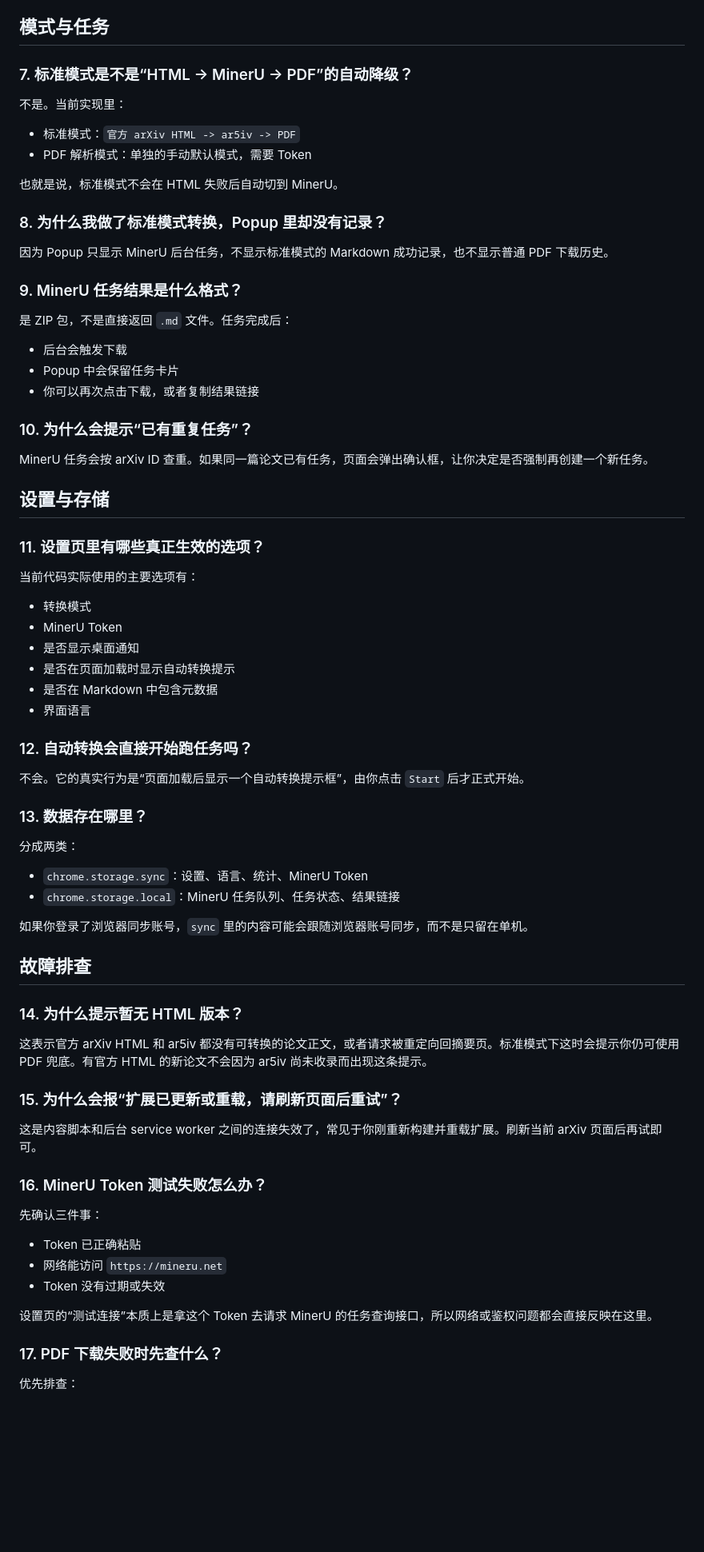
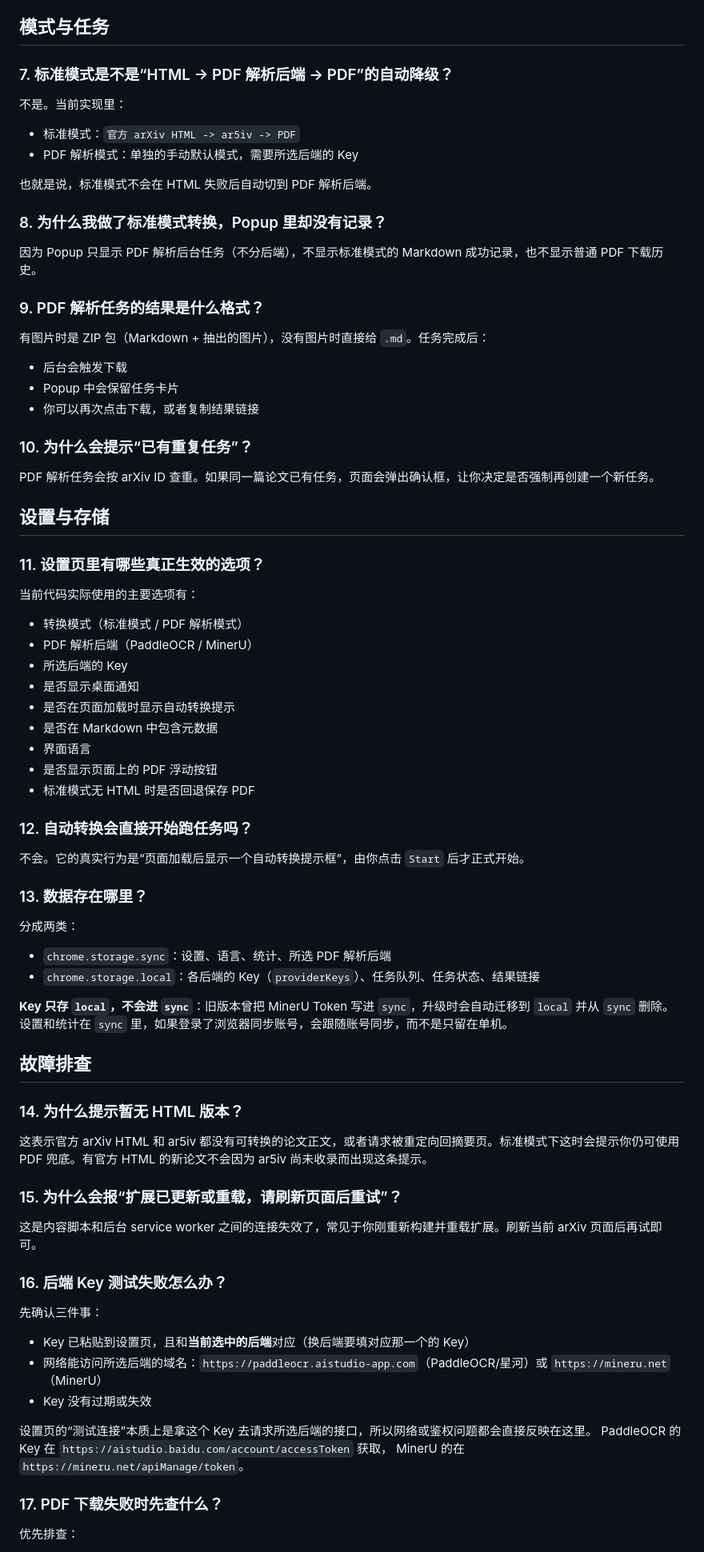
Before and after one commit to Tendo33/arxiv-md, a Markdown page: docs/FAQ.md, the part around one of its changes. Shown at 80% size. Rendered like a GitHub page; blank space fills up the shorter version.

Commit message:
docs(faq): 改为多后端口径，修正密钥存储位置
FAQ 全篇仍把 PDF 解析写成 MinerU 单后端：实际默认后端是 PaddleOCR（星河免费额度，
后台下载 PDF 后 multipart 上传，50MB 上限；MinerU 只提交链接），设置页可切换。

更关键的是第 13 条把密钥存储写反了：现在所有后端 Key 只进
chrome.storage.local.providerKeys，绝不进 sync（storage.js R4-06、migrations.js
会把旧 sync.mineruToken 迁到 local 并从 sync 删除）。这条正好是隐私说明的依据段，
写反会把使用者引向错误结论。

同时补齐设置页真实生效的选项、结果格式（有图才是 ZIP，无图直接 .md）和
按后端区分的 Key 获取地址。

```diff
--- a/docs/FAQ.md
+++ b/docs/FAQ.md
@@ -50,22 +52,22 @@
 
 ## 模式与任务
 
-### 7. 标准模式是不是“HTML -> MinerU -> PDF”的自动降级？
+### 7. 标准模式是不是“HTML -> PDF 解析后端 -> PDF”的自动降级？
 
 不是。当前实现里：
 
 - 标准模式：`官方 arXiv HTML -> ar5iv -> PDF`
-- PDF 解析模式：单独的手动默认模式，需要 Token
+- PDF 解析模式：单独的手动默认模式，需要所选后端的 Key
 
-也就是说，标准模式不会在 HTML 失败后自动切到 MinerU。
+也就是说，标准模式不会在 HTML 失败后自动切到 PDF 解析后端。
 
 ### 8. 为什么我做了标准模式转换，Popup 里却没有记录？
 
-因为 Popup 只显示 MinerU 后台任务，不显示标准模式的 Markdown 成功记录，也不显示普通 PDF 下载历史。
+因为 Popup 只显示 PDF 解析后台任务（不分后端），不显示标准模式的 Markdown 成功记录，也不显示普通 PDF 下载历史。
 
-### 9. MinerU 任务结果是什么格式？
+### 9. PDF 解析任务的结果是什么格式？
 
-是 ZIP 包，不是直接返回 `.md` 文件。任务完成后：
+有图片时是 ZIP 包（Markdown + 抽出的图片），没有图片时直接给 `.md`。任务完成后：
 
 - 后台会触发下载
 - Popup 中会保留任务卡片
@@ -73,7 +75,7 @@
 
 ### 10. 为什么会提示“已有重复任务”？
 
-MinerU 任务会按 arXiv ID 查重。如果同一篇论文已有任务，页面会弹出确认框，让你决定是否强制再创建一个新任务。
+PDF 解析任务会按 arXiv ID 查重。如果同一篇论文已有任务，页面会弹出确认框，让你决定是否强制再创建一个新任务。
 
 ## 设置与存储
 
@@ -81,12 +83,15 @@ MinerU 任务会按 arXiv ID 查重。如果同一篇论文已有任务，页面
 
 当前代码实际使用的主要选项有：
 
-- 转换模式
-- MinerU Token
+- 转换模式（标准模式 / PDF 解析模式）
+- PDF 解析后端（PaddleOCR / MinerU）
+- 所选后端的 Key
 - 是否显示桌面通知
 - 是否在页面加载时显示自动转换提示
 - 是否在 Markdown 中包含元数据
 - 界面语言
+- 是否显示页面上的 PDF 浮动按钮
+- 标准模式无 HTML 时是否回退保存 PDF
 
 ### 12. 自动转换会直接开始跑任务吗？
 
@@ -96,10 +101,10 @@ MinerU 任务会按 arXiv ID 查重。如果同一篇论文已有任务，页面
 
 分成两类：
 
-- `chrome.storage.sync`：设置、语言、统计、MinerU Token
-- `chrome.storage.local`：MinerU 任务队列、任务状态、结果链接
+- `chrome.storage.sync`：设置、语言、统计、所选 PDF 解析后端
+- `chrome.storage.local`：各后端的 Key（`providerKeys`）、任务队列、任务状态、结果链接
 
-如果你登录了浏览器同步账号，`sync` 里的内容可能会跟随浏览器账号同步，而不是只留在单机。
+**Key 只存 `local`，不会进 `sync`**：旧版本曾把 MinerU Token 写进 `sync`，升级时会自动迁移到 `local` 并从 `sync` 删除。设置和统计在 `sync` 里，如果登录了浏览器同步账号，会跟随账号同步，而不是只留在单机。
 
 ## 故障排查
 
@@ -111,15 +116,18 @@ MinerU 任务会按 arXiv ID 查重。如果同一篇论文已有任务，页面
 
 这是内容脚本和后台 service worker 之间的连接失效了，常见于你刚重新构建并重载扩展。刷新当前 arXiv 页面后再试即可。
 
-### 16. MinerU Token 测试失败怎么办？
+### 16. 后端 Key 测试失败怎么办？
 
 先确认三件事：
 
-- Token 已正确粘贴
-- 网络能访问 `https://mineru.net`
-- Token 没有过期或失效
+- Key 已粘贴到设置页，且和**当前选中的后端**对应（换后端要填对应那一个的 Key）
+- 网络能访问所选后端的域名：`https://paddleocr.aistudio-app.com`（PaddleOCR/星河）或
+  `https://mineru.net`（MinerU）
+- Key 没有过期或失效
 
-设置页的“测试连接”本质上是拿这个 Token 去请求 MinerU 的任务查询接口，所以网络或鉴权问题都会直接反映在这里。
+设置页的“测试连接”本质上是拿这个 Key 去请求所选后端的接口，所以网络或鉴权问题都会直接反映在这里。
+PaddleOCR 的 Key 在 `https://aistudio.baidu.com/account/accessToken` 获取，
+MinerU 的在 `https://mineru.net/apiManage/token`。
 
 ### 17. PDF 下载失败时先查什么？
 
```
Also changed, not shown: other parts of docs/FAQ.md (+4 -2 lines).
